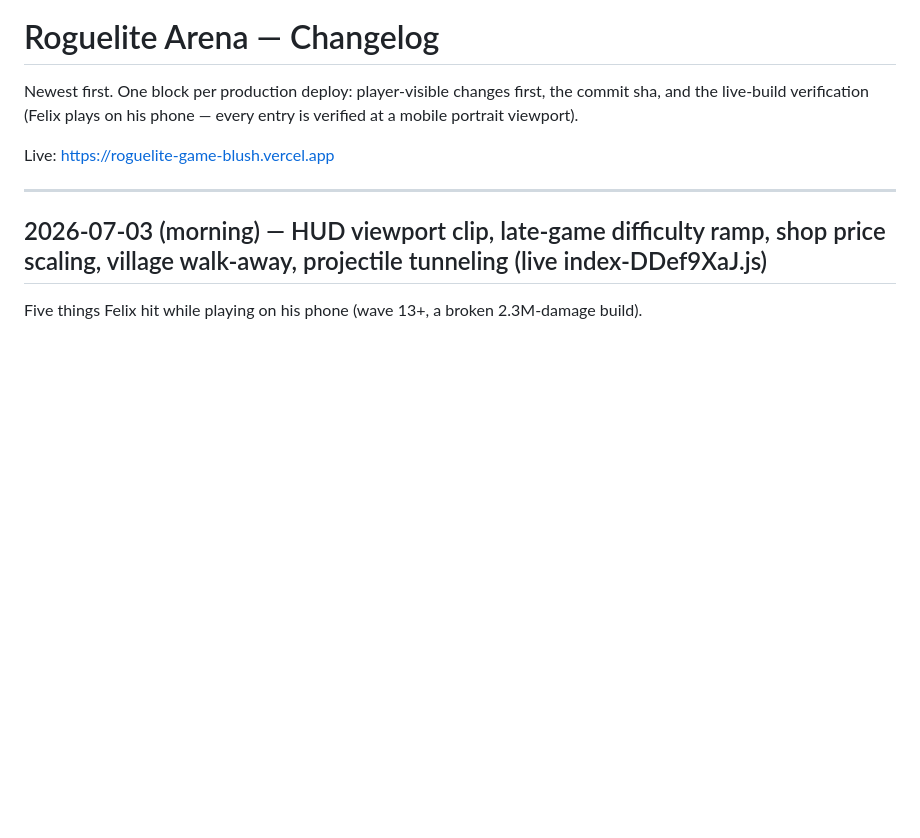
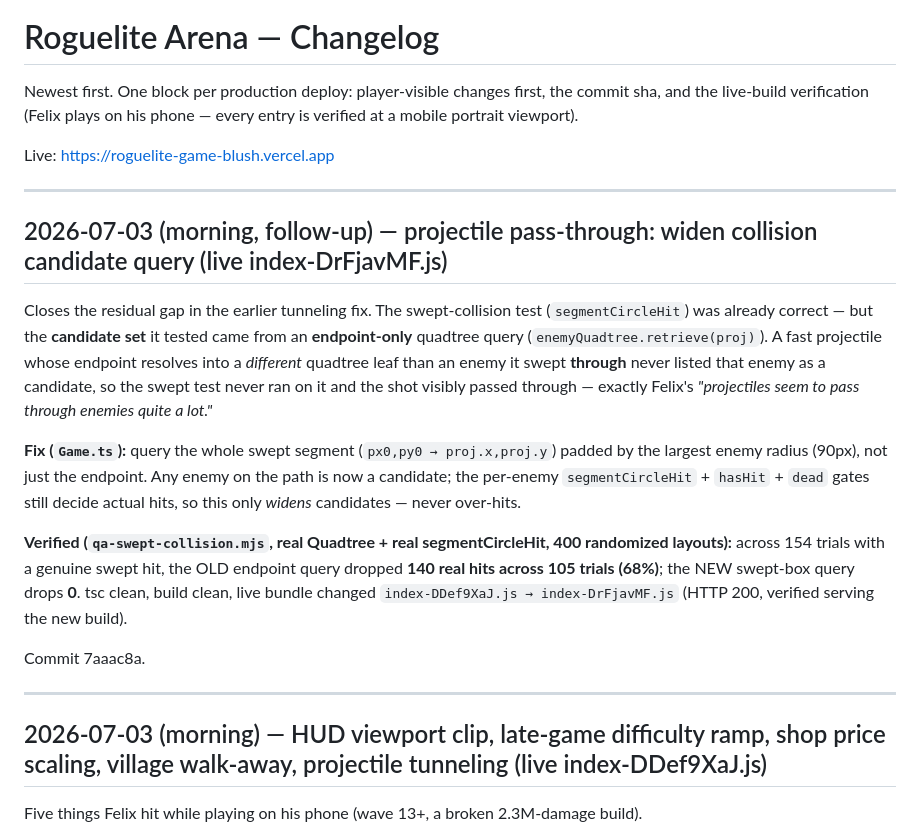
Before and after one commit to daia-core/roguelite-arena, a Markdown page: CHANGELOG.md, the part around the change. Drawn GitHub-style; blank space fills up the shorter version.

Commit message:
changelog: projectile pass-through candidate-query fix (live index-DrFjavMF.js)
Co-Authored-By: Claude Opus 4.6 <noreply@anthropic.com>

```diff
--- a/CHANGELOG.md
+++ b/CHANGELOG.md
@@ -5,6 +5,29 @@ and the live-build verification (Felix plays on his phone — every entry is ver
 portrait viewport).
 
 Live: https://roguelite-game-blush.vercel.app
+
+---
+
+## 2026-07-03 (morning, follow-up) — projectile pass-through: widen collision candidate query (live index-DrFjavMF.js)
+
+Closes the residual gap in the earlier tunneling fix. The swept-collision test
+(`segmentCircleHit`) was already correct — but the **candidate set** it tested came from an
+**endpoint-only** quadtree query (`enemyQuadtree.retrieve(proj)`). A fast projectile whose endpoint
+resolves into a *different* quadtree leaf than an enemy it swept **through** never listed that enemy
+as a candidate, so the swept test never ran on it and the shot visibly passed through — exactly
+Felix's *"projectiles seem to pass through enemies quite a lot."*
+
+**Fix (`Game.ts`):** query the whole swept segment (`px0,py0 → proj.x,proj.y`) padded by the largest
+enemy radius (90px), not just the endpoint. Any enemy on the path is now a candidate; the per-enemy
+`segmentCircleHit` + `hasHit` + `dead` gates still decide actual hits, so this only *widens*
+candidates — never over-hits.
+
+**Verified (`qa-swept-collision.mjs`, real Quadtree + real segmentCircleHit, 400 randomized layouts):**
+across 154 trials with a genuine swept hit, the OLD endpoint query dropped **140 real hits across 105
+trials (68%)**; the NEW swept-box query drops **0**. tsc clean, build clean, live bundle changed
+`index-DDef9XaJ.js → index-DrFjavMF.js` (HTTP 200, verified serving the new build).
+
+Commit 7aaac8a.
 
 ---
 
```
